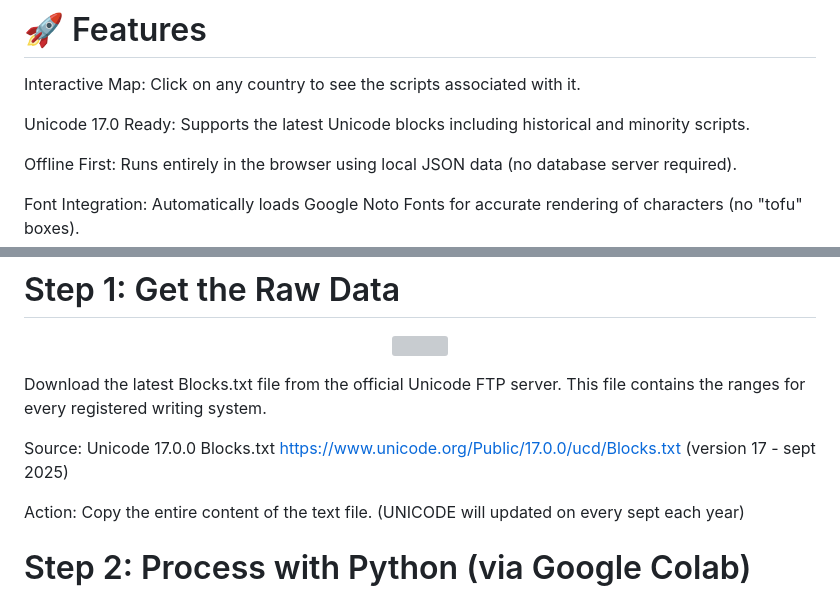
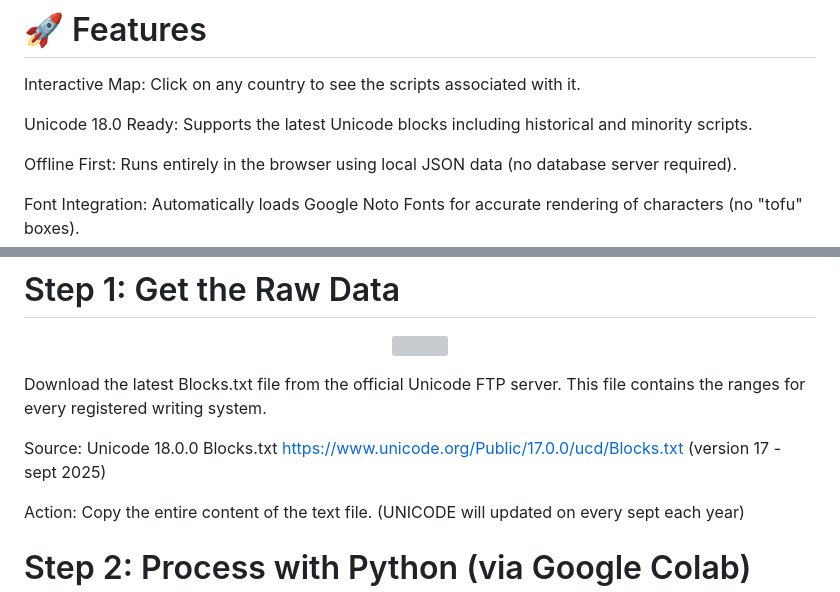
Before and after one commit to AnggaConni/Script-Explorer, a Markdown page: README.md, 2 parts joined by grey strips. Rendered like a GitHub page; grey boxes are pictures that could not be loaded.

Commit message:
Update README for Unicode 18.0

```diff
--- a/README.md
+++ b/README.md
@@ -16,7 +16,7 @@ This project aims to help linguists, typography enthusiasts, and cultural preser
 
 Interactive Map: Click on any country to see the scripts associated with it.
 
-Unicode 17.0 Ready: Supports the latest Unicode blocks including historical and minority scripts.
+Unicode 18.0 Ready: Supports the latest Unicode blocks including historical and minority scripts.
 
 Offline First: Runs entirely in the browser using local JSON data (no database server required).
 
@@ -38,7 +38,7 @@ This project relies on data from the Unicode Consortium. Since the data is massi
 
 Download the latest Blocks.txt file from the official Unicode FTP server. This file contains the ranges for every registered writing system.
 
-Source: Unicode 17.0.0 Blocks.txt https://www.unicode.org/Public/17.0.0/ucd/Blocks.txt (version 17 - sept 2025)
+Source: Unicode 18.0.0 Blocks.txt https://www.unicode.org/Public/17.0.0/ucd/Blocks.txt (version 17 - sept 2025)
 
 Action: Copy the entire content of the text file.
 (UNICODE will updated on every sept each year)
```
